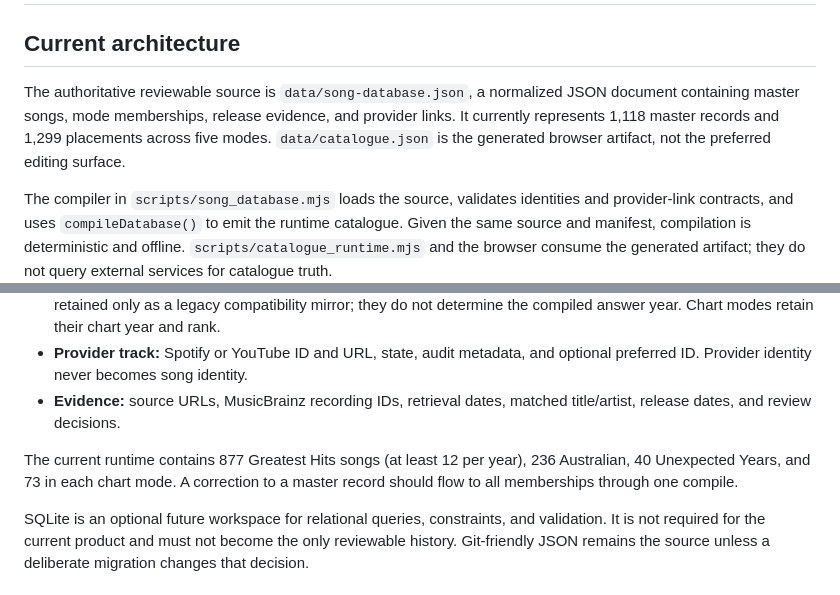
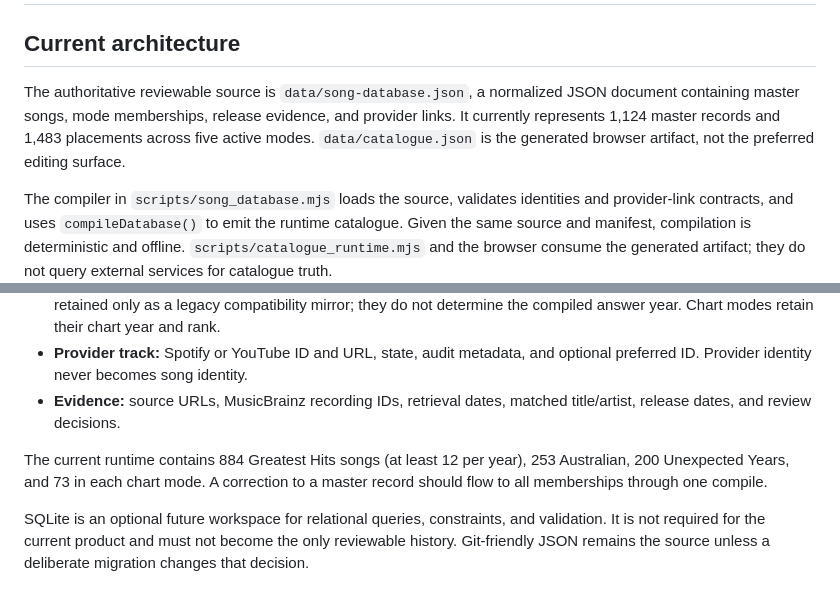
Before and after one commit to hwatson14/Guess-the-Song-Year, a Markdown page: docs/DATA_ARCHITECTURE.md, 2 parts joined by grey strips. Drawn GitHub-style.

Commit message:
Correct architecture figures against compiled canonical source

```diff
--- a/docs/DATA_ARCHITECTURE.md
+++ b/docs/DATA_ARCHITECTURE.md
@@ -2,7 +2,7 @@
 
 ## Current architecture
 
-The authoritative reviewable source is `data/song-database.json`, a normalized JSON document containing master songs, mode memberships, release evidence, and provider links. It currently represents 1,118 master records and 1,299 placements across five modes. `data/catalogue.json` is the generated browser artifact, not the preferred editing surface.
+The authoritative reviewable source is `data/song-database.json`, a normalized JSON document containing master songs, mode memberships, release evidence, and provider links. It currently represents 1,124 master records and 1,483 placements across five active modes. `data/catalogue.json` is the generated browser artifact, not the preferred editing surface.
 
 The compiler in `scripts/song_database.mjs` loads the source, validates identities and provider-link contracts, and uses `compileDatabase()` to emit the runtime catalogue. Given the same source and manifest, compilation is deterministic and offline. `scripts/catalogue_runtime.mjs` and the browser consume the generated artifact; they do not query external services for catalogue truth.
 
@@ -15,7 +15,7 @@ The JSON source already expresses the following relationships:
 - **Provider track:** Spotify or YouTube ID and URL, state, audit metadata, and optional preferred ID. Provider identity never becomes song identity.
 - **Evidence:** source URLs, MusicBrainz recording IDs, retrieval dates, matched title/artist, release dates, and review decisions.
 
-The current runtime contains 877 Greatest Hits songs (at least 12 per year), 236 Australian, 40 Unexpected Years, and 73 in each chart mode. A correction to a master record should flow to all memberships through one compile.
+The current runtime contains 884 Greatest Hits songs (at least 12 per year), 253 Australian, 200 Unexpected Years, and 73 in each chart mode. A correction to a master record should flow to all memberships through one compile.
 
 SQLite is an optional future workspace for relational queries, constraints, and validation. It is not required for the current product and must not become the only reviewable history. Git-friendly JSON remains the source unless a deliberate migration changes that decision.
 
```
